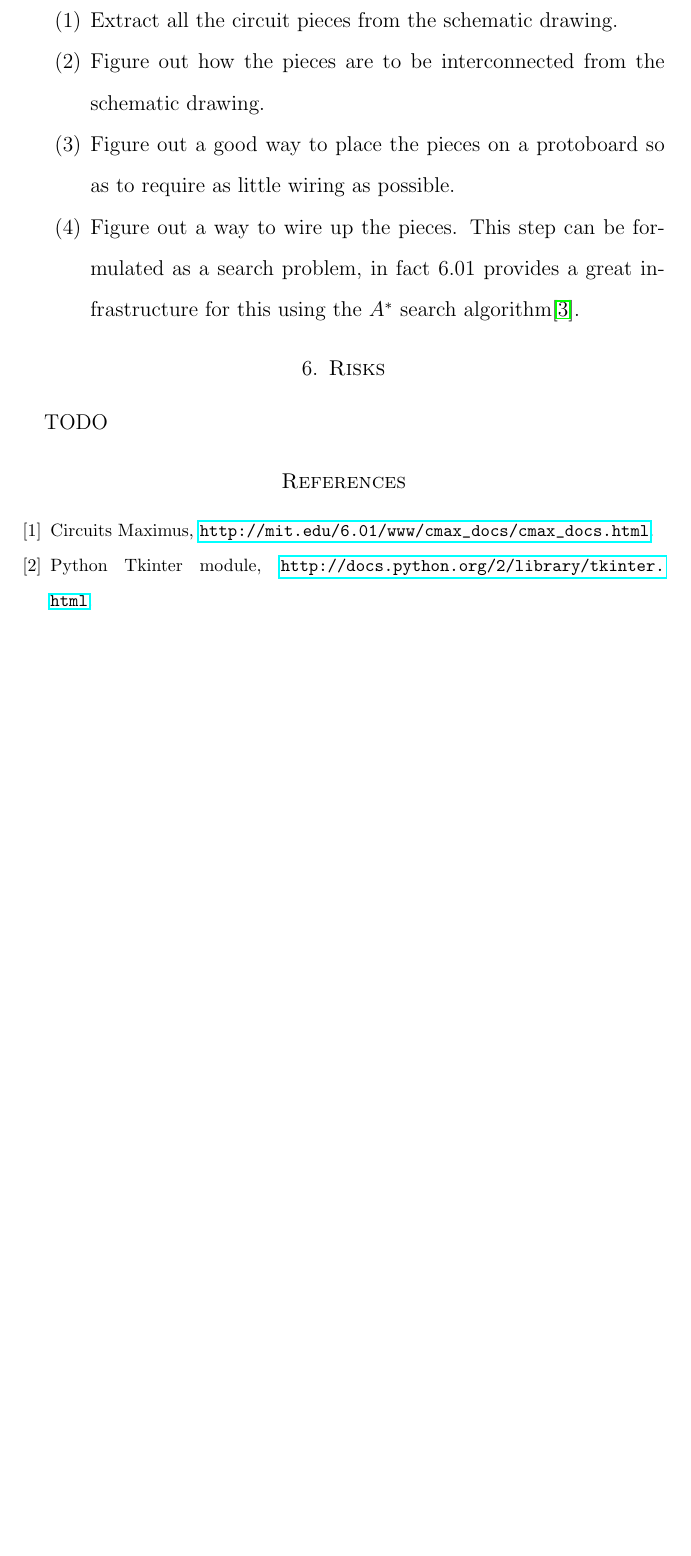
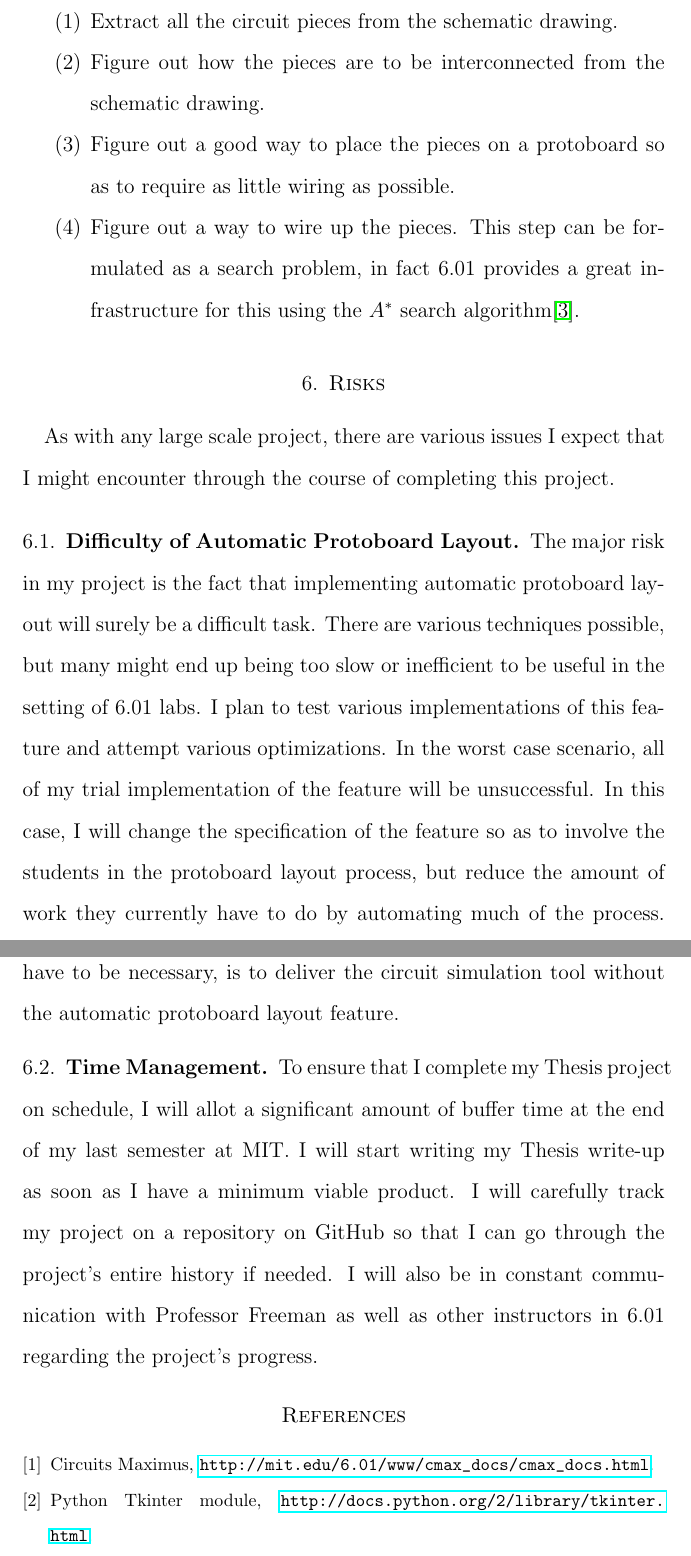
Before and after one commit to mikemeko/6.01_Tools, a LaTeX paper (docs/MEng_Proposal/MEng_Proposal.tex): part of page 7 of 7 before the commit and two parts of pages 7 and 8 of 8 after it, the two joined at a grey line, cut so that both start at the same text, the shorter picture padded with empty space. Compiled offline with pdfLaTeX.

Commit message:
MEng proposal review: risks

```diff
--- a/docs/MEng_Proposal/MEng_Proposal.tex
+++ b/docs/MEng_Proposal/MEng_Proposal.tex
@@ -107,7 +107,15 @@ This is of course the most novel and important part of the project. The way I wi
 
 \section{Risks}
 \label{sec:risks}
-TODO
+As with any large scale project, there are various issues I expect that I might encounter through the course of completing this project.
+
+\subsection{Difficulty of Automatic Protoboard Layout}
+
+The major risk in my project is the fact that implementing automatic protoboard layout will surely be a difficult task. There are various techniques possible, but many might end up being too slow or inefficient to be useful in the setting of 6.01 labs. I plan to test various implementations of this feature and attempt various optimizations. In the worst case scenario, all of my trial implementation of the feature will be unsuccessful. In this case, I will change the specification of the feature so as to involve the students in the protoboard layout process, but reduce the amount of work they currently have to do by automating much of the process. My absolutely final back up plan, which I believe is very unlikely to have to be necessary, is to deliver the circuit simulation tool without the automatic protoboard layout feature.
+
+\subsection{Time Management}
+
+To ensure that I complete my Thesis project on schedule, I will allot a significant amount of buffer time at the end of my last semester at MIT. I will start writing my Thesis write-up as soon as I have a minimum viable product. I will carefully track my project on a repository on GitHub so that I can go through the project's entire history if needed. I will also be in constant communication with Professor Freeman as well as other instructors in 6.01 regarding the project's progress.
 
 \begin{thebibliography}{9}
 
```
Also changed, not shown: docs/MEng_Proposal/MEng_Proposal.pdf.
